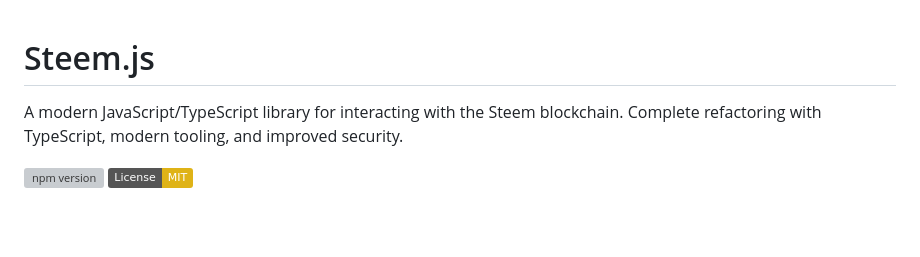
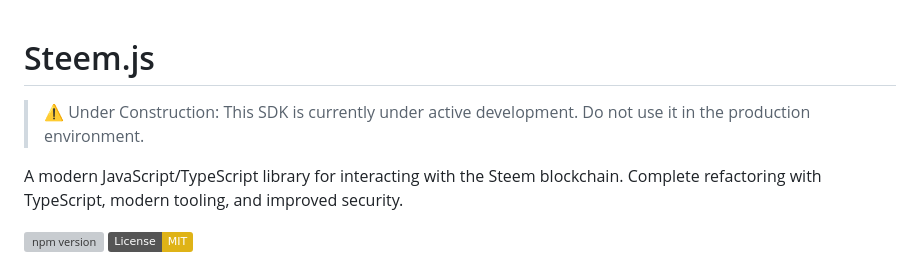
Before and after one commit to steemit/steem-js, a Markdown page: README.md, the part around the change. Rendered like a GitHub page; badges without logos; blank space fills up the shorter version; grey boxes are pictures that could not be loaded.

```diff
--- a/README.md
+++ b/README.md
@@ -1,4 +1,6 @@
 # Steem.js
+
+> ⚠️ Under Construction: This SDK is currently under active development.  Do not use it in the production environment.
 
 A modern JavaScript/TypeScript library for interacting with the Steem blockchain. Complete refactoring with TypeScript, modern tooling, and improved security.
 
```
